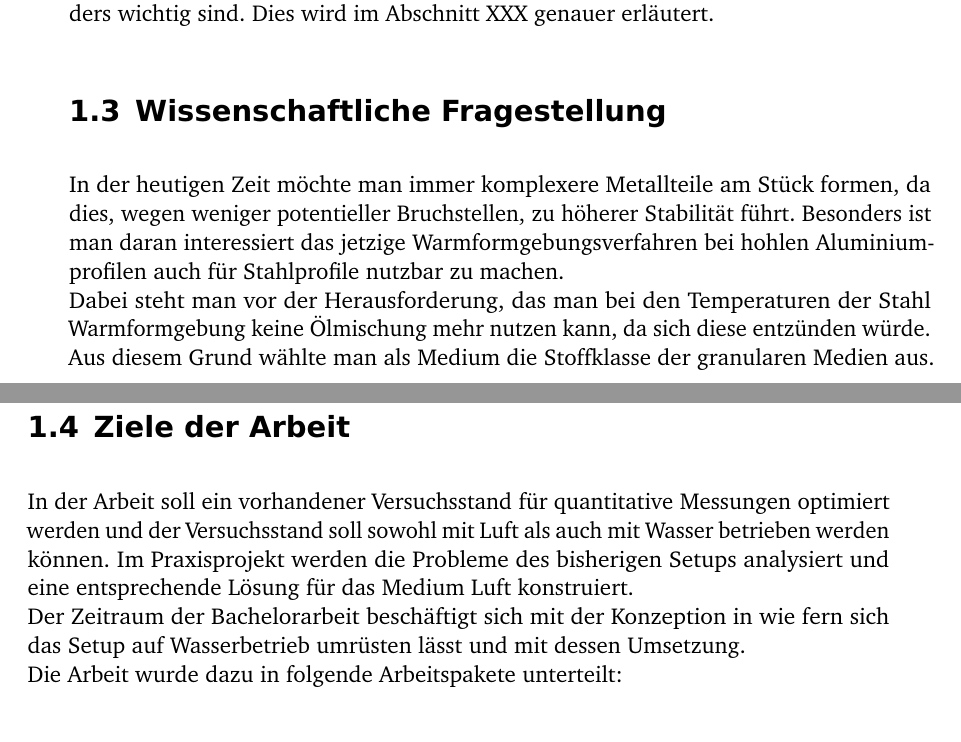
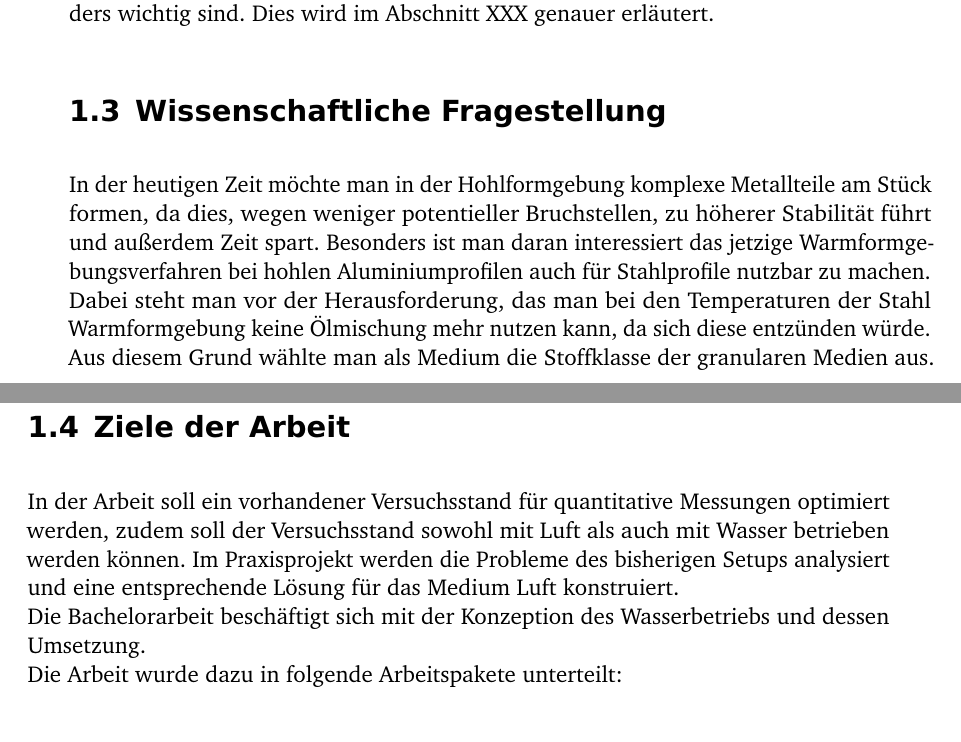
Before and after one commit to 5nickers/Bachelorarbeit_PI, a LaTeX book (Text.tex, which reads Einleitung+Theorie.tex): two parts of pages 7 and 8 of 13, joined at a grey line, cut so that both start at the same text. Compiled offline with pdfLaTeX; an older LaTeX class or package is replaced by its successor.

Commit message:
Schönere Formulierungen

```diff
--- a/Einleitung+Theorie.tex
+++ b/Einleitung+Theorie.tex
@@ -58,7 +58,7 @@ Bei wissenschaftlichen Untersuchungen wie unserem Experiment kommt man um bestim
 
 \section{Wissenschaftliche Fragestellung}
 
-In der heutigen Zeit möchte man immer komplexere Metallteile am Stück formen, da dies, wegen weniger potentieller Bruchstellen, zu höherer Stabilität führt. Besonders ist man daran interessiert das jetzige Warmformgebungsverfahren bei hohlen Aluminiumprofilen auch für Stahlprofile nutzbar zu machen. \\
+In der heutigen Zeit möchte man in der Hohlformgebung komplexe Metallteile am Stück formen, da dies, wegen weniger potentieller Bruchstellen, zu höherer Stabilität führt und außerdem Zeit spart. Besonders ist man daran interessiert das jetzige Warmformgebungsverfahren bei hohlen Aluminiumprofilen auch für Stahlprofile nutzbar zu machen. \\
 Dabei steht man vor der Herausforderung, das man bei den Temperaturen der Stahl Warmformgebung keine Ölmischung mehr nutzen kann, da sich diese entzünden würde. \\
 Aus diesem Grund wählte man als Medium die Stoffklasse der granularen Medien aus. Diese bringen allerdings den Nachteil mit sich, das sie kompressiebel sind und die an einer Seite aufgebrachte Kraft sich nicht homogen und isotrop auf den Wänden verteilt.
 Man nimmt an, das die Art der Kraftverteilung durch drei Hauptparameter charakterisieren lässt. Zum einen ist das die Form der verwendeten Partikel, die Größe der Partikel und die Adhäsionskrafte der Partikel untereinander. \\
@@ -67,8 +67,8 @@ Diese drei Parameter kann man gesammelt betrachten, indem man die granularen Med
 
 \section{Ziele der Arbeit}
 
-In der Arbeit soll ein vorhandener Versuchsstand für quantitative Messungen optimiert werden und der Versuchsstand soll sowohl mit Luft als auch mit Wasser betrieben werden können. Im Praxisprojekt werden die Probleme des bisherigen Setups analysiert und eine entsprechende Lösung für das Medium Luft konstruiert. \\
-Der Zeitraum der Bachelorarbeit beschäftigt sich mit der Konzeption in wie fern sich das Setup auf Wasserbetrieb umrüsten lässt und mit dessen Umsetzung. \\
+In der Arbeit soll ein vorhandener Versuchsstand für quantitative Messungen optimiert werden, zudem soll der Versuchsstand sowohl mit Luft als auch mit Wasser betrieben werden können. Im Praxisprojekt werden die Probleme des bisherigen Setups analysiert und eine entsprechende Lösung für das Medium Luft konstruiert. \\
+Die Bachelorarbeit beschäftigt sich mit der Konzeption des Wasserbetriebs und dessen Umsetzung. \\
 Die Arbeit wurde dazu in folgende Arbeitspakete unterteilt:
 
 
```
